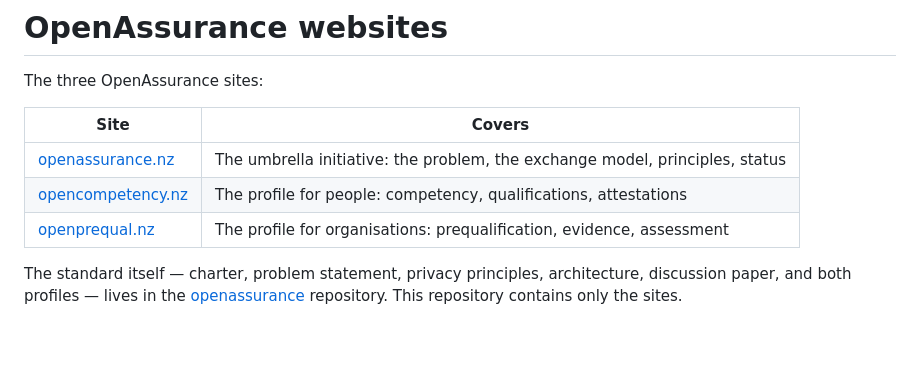
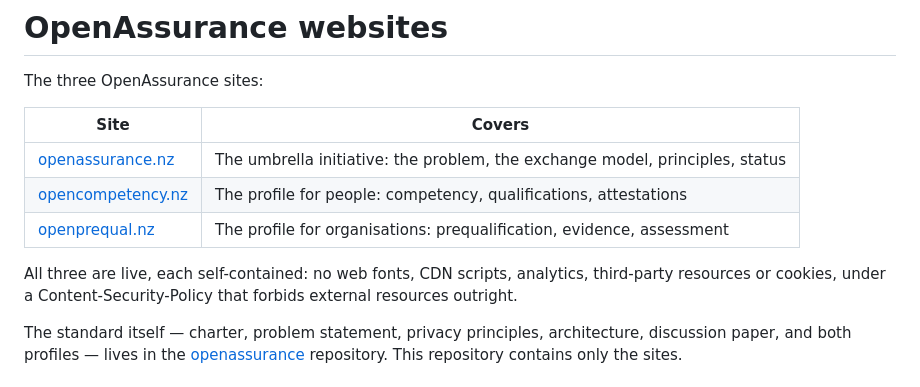
Before and after one commit to openassurance-nz/websites, a Markdown page: README.md, the part around the change. GitHub-like rendering; blank space fills up the shorter version.

```diff
--- a/README.md
+++ b/README.md
@@ -7,6 +7,8 @@ The three OpenAssurance sites:
 | [openassurance.nz](https://openassurance.nz) | The umbrella initiative: the problem, the exchange model, principles, status |
 | [opencompetency.nz](https://opencompetency.nz) | The profile for people: competency, qualifications, attestations |
 | [openprequal.nz](https://openprequal.nz) | The profile for organisations: prequalification, evidence, assessment |
+
+All three are live, each self-contained: no web fonts, CDN scripts, analytics, third-party resources or cookies, under a Content-Security-Policy that forbids external resources outright.
 
 The standard itself — charter, problem statement, privacy principles, architecture, discussion paper, and both profiles — lives in the [openassurance](https://github.com/openassurance-nz/openassurance) repository. This repository contains only the sites.
 
```
Also changed, not shown: DEPLOY.md (+14 -0 lines).
